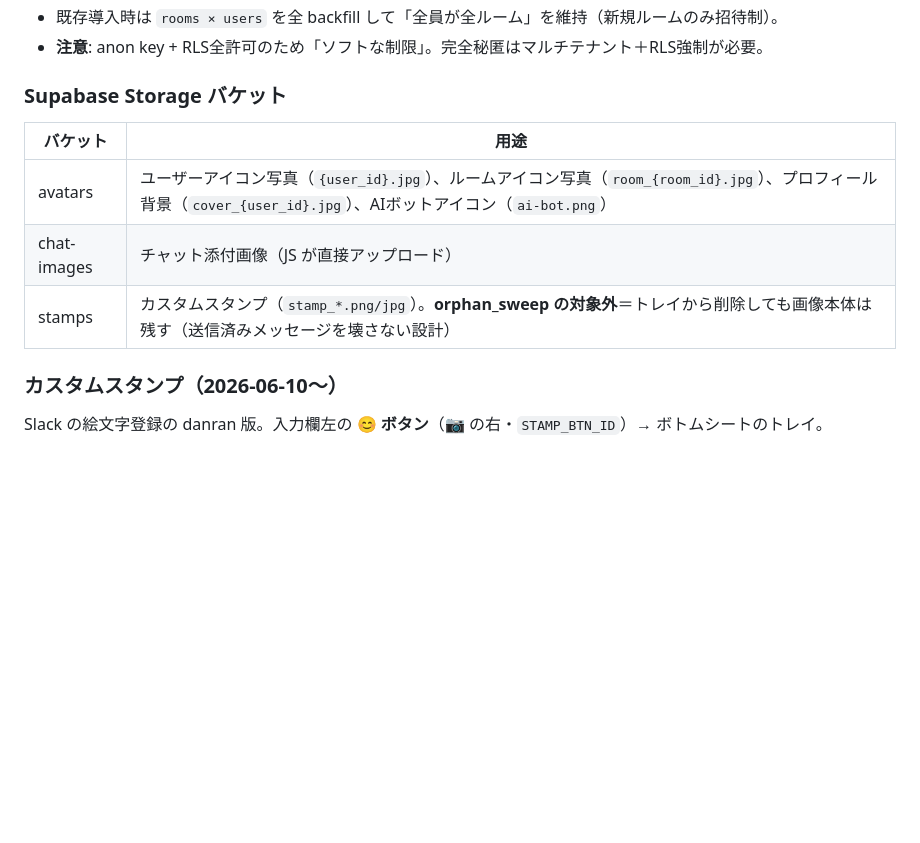
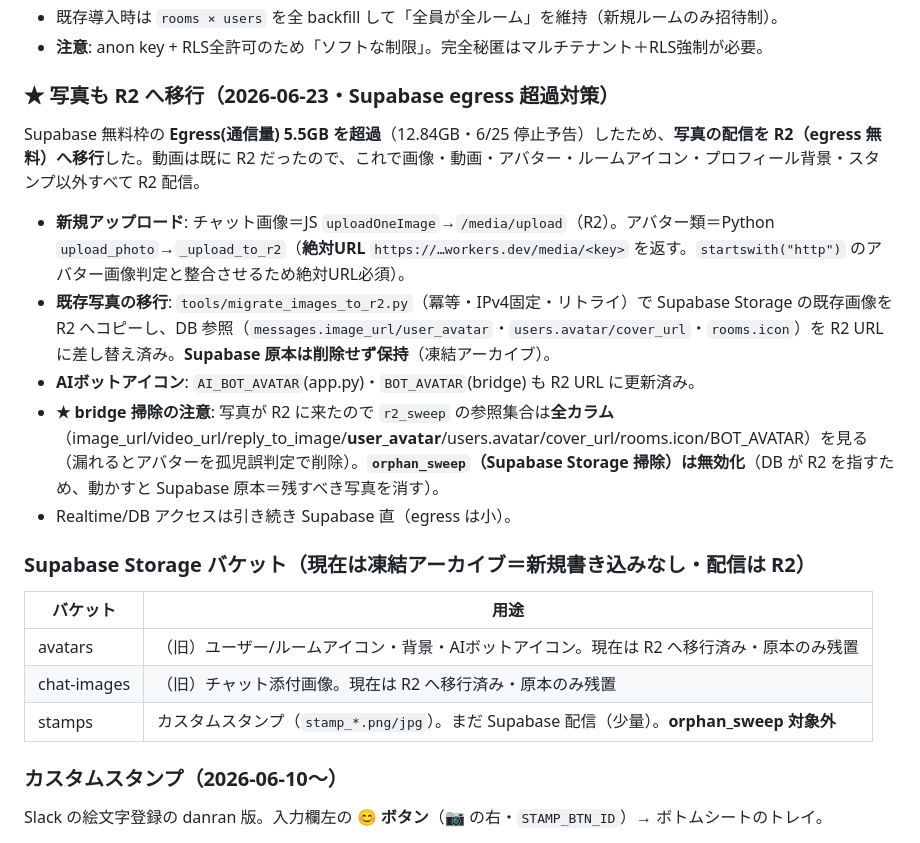
Before and after one commit to kinakonism/danran, a Markdown page: CLAUDE.md, the part around the change. Rendered like a GitHub page; blank space fills up the shorter version.

Commit message:
docs: 写真のR2移行・orphan_sweep無効化・r2_sweep全カラム参照を記録
Co-Authored-By: Claude Opus 4.8 <noreply@anthropic.com>

```diff
--- a/CLAUDE.md
+++ b/CLAUDE.md
@@ -452,13 +452,22 @@ UNIQUE(user_id, room_name) で upsert。
 - 既存導入時は `rooms × users` を全 backfill して「全員が全ルーム」を維持（新規ルームのみ招待制）。
 - **注意**: anon key + RLS全許可のため「ソフトな制限」。完全秘匿はマルチテナント＋RLS強制が必要。
 
-### Supabase Storage バケット
+### ★ 写真も R2 へ移行（2026-06-23・Supabase egress 超過対策）
+
+Supabase 無料枠の **Egress(通信量) 5.5GB を超過**（12.84GB・6/25 停止予告）したため、**写真の配信を R2（egress 無料）へ移行**した。動画は既に R2 だったので、これで画像・動画・アバター・ルームアイコン・プロフィール背景・スタンプ以外すべて R2 配信。
+- **新規アップロード**: チャット画像＝JS `uploadOneImage`→`/media/upload`（R2）。アバター類＝Python `upload_photo`→`_upload_to_r2`（**絶対URL** `https://…workers.dev/media/<key>` を返す。`startswith("http")` のアバター画像判定と整合させるため絶対URL必須）。
+- **既存写真の移行**: `tools/migrate_images_to_r2.py`（冪等・IPv4固定・リトライ）で Supabase Storage の既存画像を R2 へコピーし、DB 参照（`messages.image_url/user_avatar`・`users.avatar/cover_url`・`rooms.icon`）を R2 URL に差し替え済み。**Supabase 原本は削除せず保持**（凍結アーカイブ）。
+- **AIボットアイコン**: `AI_BOT_AVATAR`(app.py)・`BOT_AVATAR`(bridge) も R2 URL に更新済み。
+- **★ bridge 掃除の注意**: 写真が R2 に来たので `r2_sweep` の参照集合は**全カラム**（image_url/video_url/reply_to_image/**user_avatar**/users.avatar/cover_url/rooms.icon/BOT_AVATAR）を見る（漏れるとアバターを孤児誤判定で削除）。**`orphan_sweep`（Supabase Storage 掃除）は無効化**（DB が R2 を指すため、動かすと Supabase 原本＝残すべき写真を消す）。
+- Realtime/DB アクセスは引き続き Supabase 直（egress は小）。
+
+### Supabase Storage バケット（現在は凍結アーカイブ＝新規書き込みなし・配信は R2）
 
 | バケット      | 用途                                      |
 |-------------|------------------------------------------|
-| avatars     | ユーザーアイコン写真（`{user_id}.jpg`）、ルームアイコン写真（`room_{room_id}.jpg`）、プロフィール背景（`cover_{user_id}.jpg`）、AIボットアイコン（`ai-bot.png`） |
-| chat-images | チャット添付画像（JS が直接アップロード）   |
-| stamps      | カスタムスタンプ（`stamp_*.png/jpg`）。**orphan_sweep の対象外**＝トレイから削除しても画像本体は残す（送信済みメッセージを壊さない設計） |
+| avatars     | （旧）ユーザー/ルームアイコン・背景・AIボットアイコン。現在は R2 へ移行済み・原本のみ残置 |
+| chat-images | （旧）チャット添付画像。現在は R2 へ移行済み・原本のみ残置 |
+| stamps      | カスタムスタンプ（`stamp_*.png/jpg`）。まだ Supabase 配信（少量）。**orphan_sweep 対象外** |
 
 ### カスタムスタンプ（2026-06-10〜）
 
```
